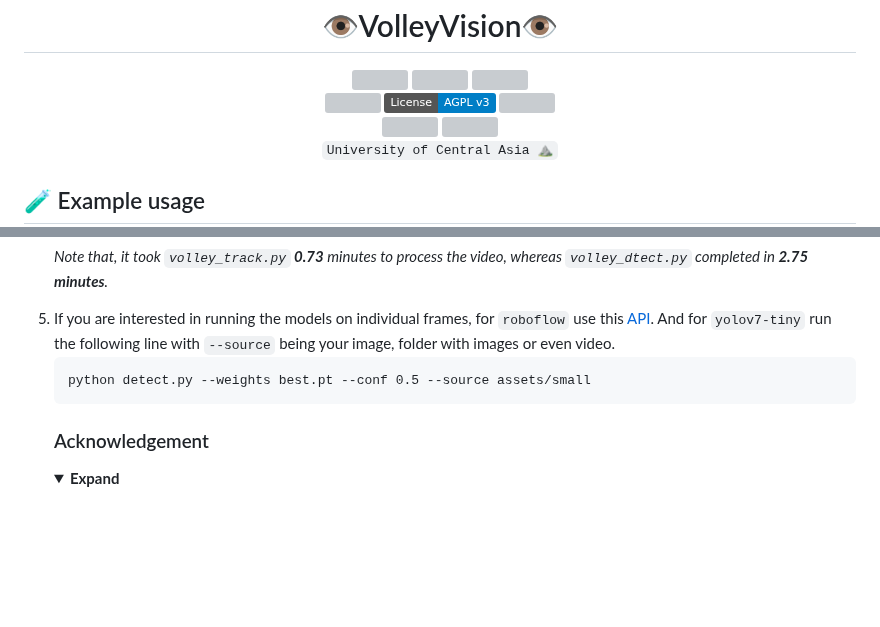
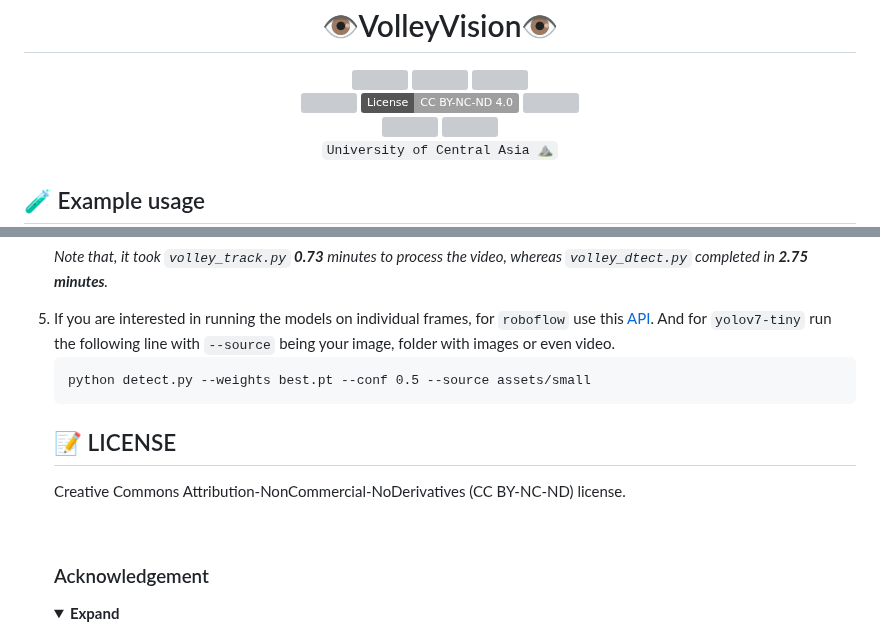
Before and after one commit to shukkkur/VolleyVision, a Markdown page: README.md, 2 parts joined by grey strips. Drawn GitHub-style; folded sections open; badges without logos; blank space fills up the shorter version; grey boxes are pictures that could not be loaded.

Commit message:
Update README.md
Signed-off-by: Shukur Sabzaliev <shohanshohno1@gmail.com>

````diff
--- a/README.md
+++ b/README.md
@@ -16,6 +17,6 @@
 
   <img src="https://img.shields.io/github/last-commit/shukkkur/VolleyVision.svg">
-  <img src="https://img.shields.io/badge/License-AGPL_v3-blue.svg">
+  <a href="https://creativecommons.org/licenses/by-nc-nd/4.0/"><img src="https://img.shields.io/badge/License-CC%20BY--NC--ND%204.0-lightgrey.svg"></a>
   <img src="https://hits.sh/github.com/shukkkur/VolleyVision.svg"/>
   <br>
 
@@ -198,6 +199,12 @@ Ball            |  Players |  Court
 python detect.py --weights best.pt --conf 0.5 --source assets/small
 ```
 
+<h2>📝 LICENSE</h2>
+<p>Creative Commons Attribution-NonCommercial-NoDerivatives (CC BY-NC-ND) license.</p>
+
+
+<br>
+
 <h3>Acknowledgement</h3>
 
 <details><summary> <b>Expand</b> </summary>
````
Also changed, not shown: other parts of README.md (+1 -0 lines).
